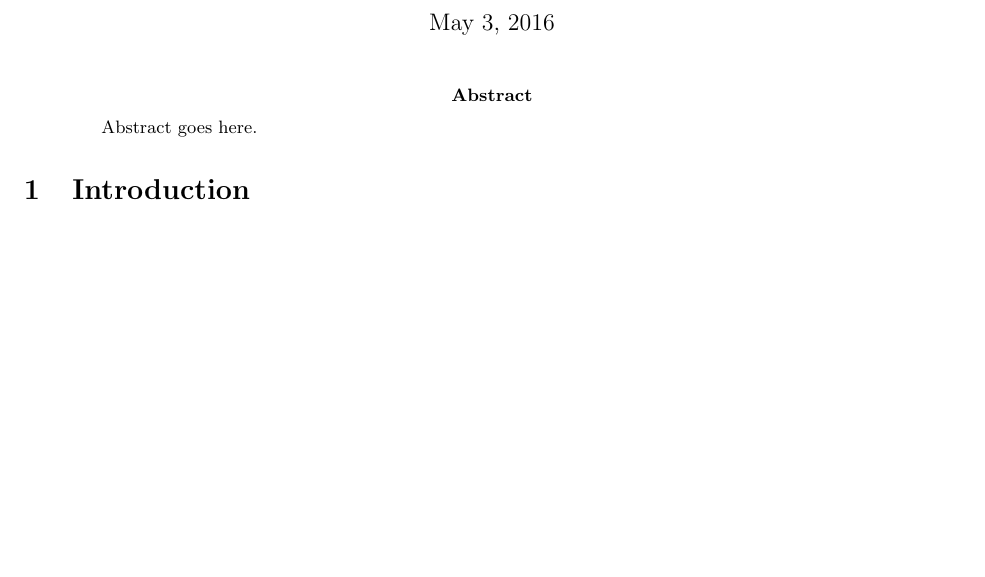
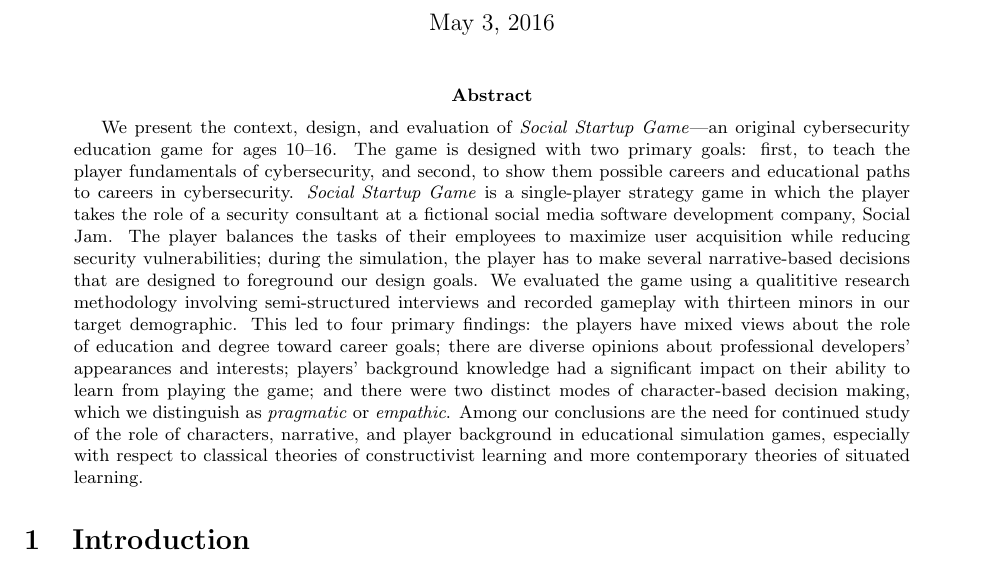
Before and after one commit to doctor-g/tr2, a LaTeX paper (tr2.tex): part of page 1 of 61 before the commit and part of page 1 of 62 after it, cut so that both start at the same text, the shorter picture padded with empty space. Compiled offline with pdfLaTeX.

Commit message:
Add abstract

```diff
--- a/tr2.tex
+++ b/tr2.tex
@@ -27,7 +27,37 @@
 
 
 \begin{abstract}
-  Abstract goes here.
+We present the context, design, and evaluation of
+\textit{Social Startup Game}---an original cybersecurity education
+game for ages 10--16.
+The game is designed with two primary goals: first, to teach the player
+fundamentals of cybersecurity, and second, to show them possible
+careers and educational paths to careers in cybersecurity.
+\textit{Social Startup Game} is a single-player strategy game in
+which the player takes the role of a security consultant at a fictional
+social media software development company, Social Jam.
+The player balances the tasks of their employees to maximize user
+acquisition while reducing security vulnerabilities; during the simulation,
+the player has to make several narrative-based decisions that are designed
+to foreground our design goals.
+We evaluated the game using a qualititive research methodology
+involving semi-structured interviews and recorded gameplay with
+thirteen minors in our target demographic.
+This led to four primary findings:
+the players have mixed views about the role of education and degree
+toward career goals;
+there are diverse opinions about professional
+developers' appearances and interests;
+players' background knowledge had a significant impact on their
+ability to learn from playing the game;
+and
+there were two distinct modes of character-based decision making,
+which we distinguish as \textit{pragmatic} or \textit{empathic}.
+Among our conclusions are the need for continued study of the
+role of characters, narrative, and player background in educational
+simulation games, especially with respect to classical theories
+of constructivist learning and more contemporary theories of situated learning.
+
 \end{abstract}
 
 \section{Introduction}
```
